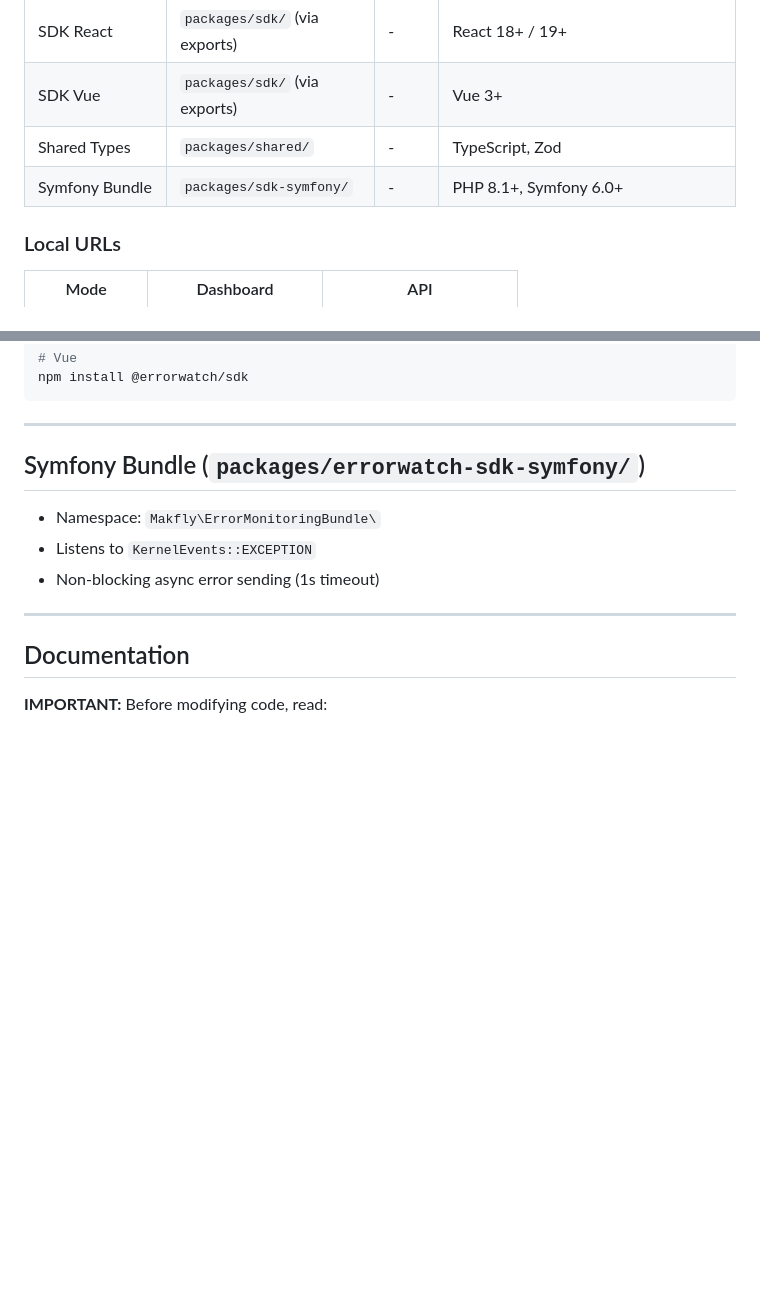
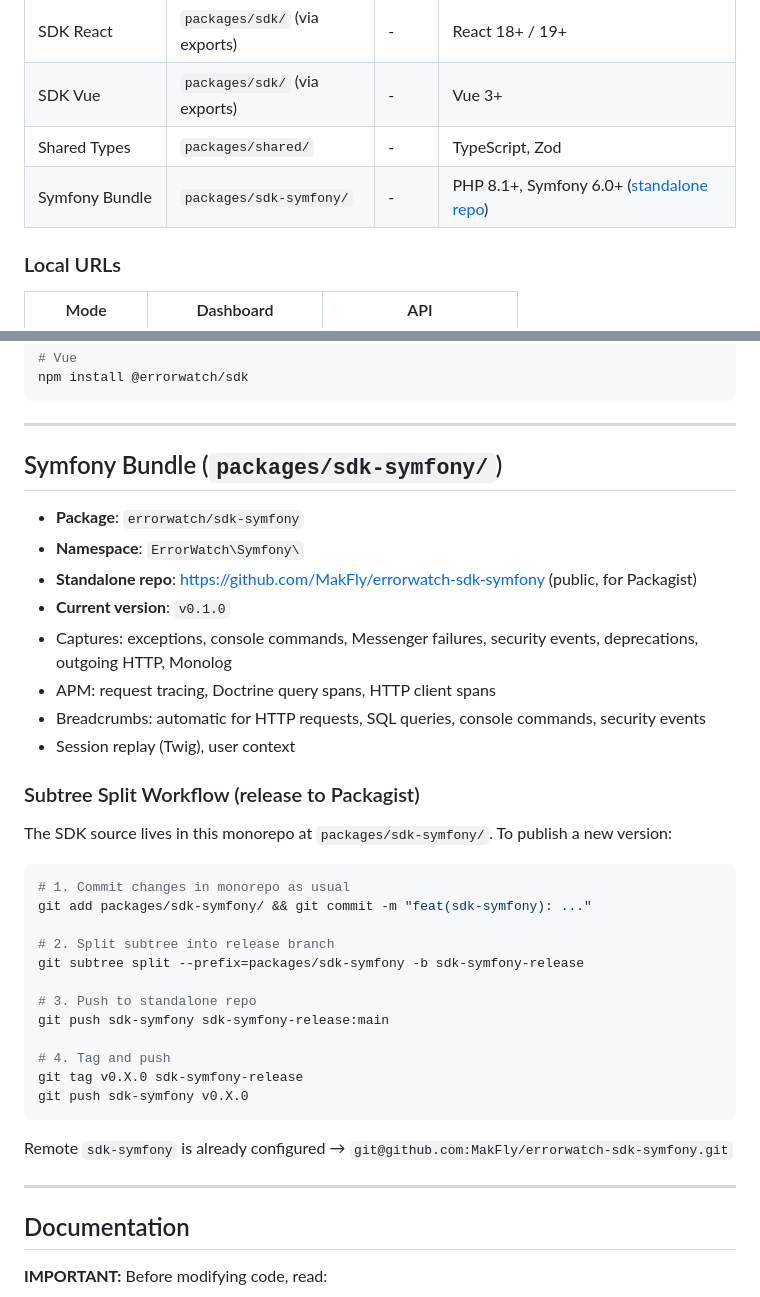
Before and after one commit to MakFly/sentry-like, a Markdown page: CLAUDE.md, 2 parts joined by grey strips. Drawn GitHub-style; blank space fills up the shorter version.

Commit message:
docs: update CLAUDE.md with Symfony SDK standalone repo and release workflow
Co-Authored-By: Claude Opus 4.6 <noreply@anthropic.com>

````diff
--- a/CLAUDE.md
+++ b/CLAUDE.md
@@ -28,7 +28,7 @@ This file provides guidance to Claude Code (claude.ai/code) when working with co
 | SDK React | `packages/sdk/` (via exports) | - | React 18+ / 19+ |
 | SDK Vue | `packages/sdk/` (via exports) | - | Vue 3+ |
 | Shared Types | `packages/shared/` | - | TypeScript, Zod |
-| Symfony Bundle | `packages/sdk-symfony/` | - | PHP 8.1+, Symfony 6.0+ |
+| Symfony Bundle | `packages/sdk-symfony/` | - | PHP 8.1+, Symfony 6.0+ ([standalone repo](https://github.com/MakFly/errorwatch-sdk-symfony)) |
 
 ### Local URLs
 
@@ -250,11 +250,37 @@ npm install @errorwatch/sdk
 
 ---
 
-## Symfony Bundle (`packages/errorwatch-sdk-symfony/`)
+## Symfony Bundle (`packages/sdk-symfony/`)
 
-- Namespace: `Makfly\ErrorMonitoringBundle\`
-- Listens to `KernelEvents::EXCEPTION`
-- Non-blocking async error sending (1s timeout)
+- **Package**: `errorwatch/sdk-symfony`
+- **Namespace**: `ErrorWatch\Symfony\`
+- **Standalone repo**: https://github.com/MakFly/errorwatch-sdk-symfony (public, for Packagist)
+- **Current version**: `v0.1.0`
+- Captures: exceptions, console commands, Messenger failures, security events, deprecations, outgoing HTTP, Monolog
+- APM: request tracing, Doctrine query spans, HTTP client spans
+- Breadcrumbs: automatic for HTTP requests, SQL queries, console commands, security events
+- Session replay (Twig), user context
+
+### Subtree Split Workflow (release to Packagist)
+
+The SDK source lives in this monorepo at `packages/sdk-symfony/`. To publish a new version:
+
+```bash
+# 1. Commit changes in monorepo as usual
+git add packages/sdk-symfony/ && git commit -m "feat(sdk-symfony): ..."
+
+# 2. Split subtree into release branch
+git subtree split --prefix=packages/sdk-symfony -b sdk-symfony-release
+
+# 3. Push to standalone repo
+git push sdk-symfony sdk-symfony-release:main
+
+# 4. Tag and push
+git tag v0.X.0 sdk-symfony-release
+git push sdk-symfony v0.X.0
+```
+
+Remote `sdk-symfony` is already configured → `git@github.com:MakFly/errorwatch-sdk-symfony.git`
 
 ---
 
````
